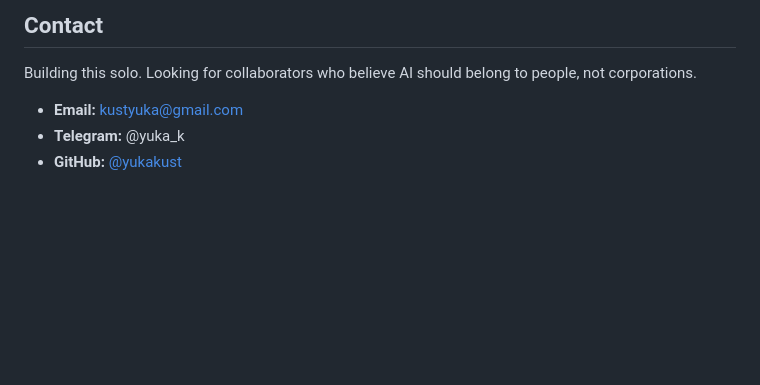
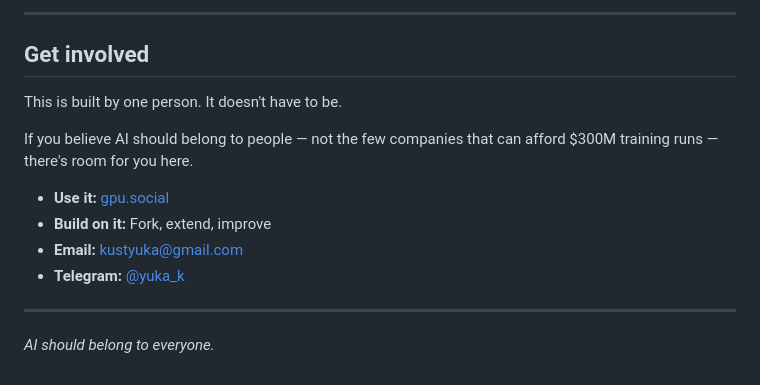
Before and after one commit to yukakust/GPU, a Markdown page: README.md, the part around one of its changes. GitHub-like rendering; blank space fills up the shorter version.

```diff
--- a/README.md
+++ b/README.md
@@ -119,8 +172,17 @@ Active research. Architecture validated through ablation studies. Training in pr
 
-## Contact
+---
 
-Building this solo. Looking for collaborators who believe AI should belong to people, not corporations.
+## Get involved
 
+This is built by one person. It doesn't have to be.
+
+If you believe AI should belong to people — not the few companies that can afford $300M training runs — there's room for you here.
+
+- **Use it:** [gpu.social](https://gpu.social)
+- **Build on it:** Fork, extend, improve
 - **Email:** kustyuka@gmail.com
-- **Telegram:** @yuka_k
-- **GitHub:** [@yukakust](https://github.com/yukakust)
+- **Telegram:** [@yuka_k](https://t.me/yuka_k)
+
+---
+
+*AI should belong to everyone.*
```
Also changed, not shown: other parts of README.md (+121 -68 lines).
